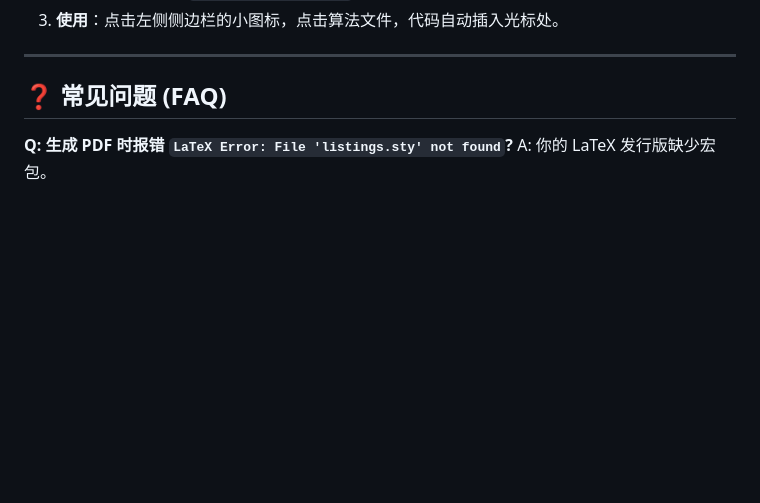
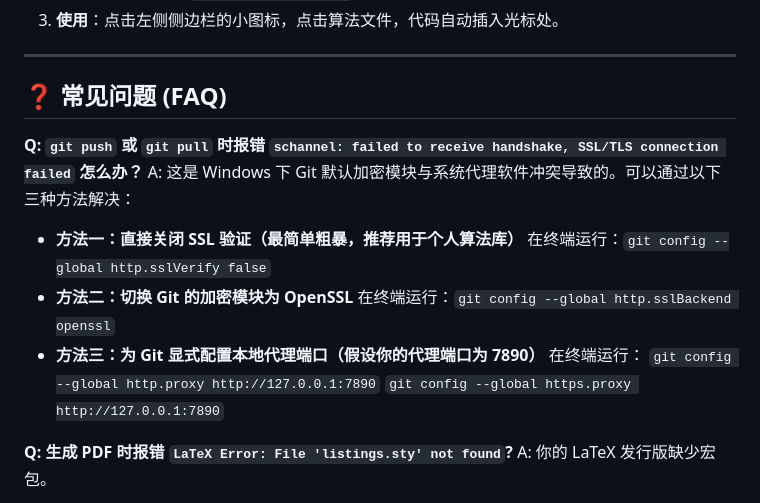
Before and after one commit to sbczqq/ICPC-Library, a Markdown page: USAGE.md, the part around one of its changes. Drawn GitHub-style; blank space fills up the shorter version.

Commit message:
Add:增加了使用文档的常见问题

```diff
--- a/USAGE.md
+++ b/USAGE.md
@@ -80,6 +80,17 @@
 
 ## ❓ 常见问题 (FAQ)
 
+**Q: `git push` 或 `git pull` 时报错 `schannel: failed to receive handshake, SSL/TLS connection failed` 怎么办？**
+A: 这是 Windows 下 Git 默认加密模块与系统代理软件冲突导致的。可以通过以下三种方法解决：
+* **方法一：直接关闭 SSL 验证（最简单粗暴，推荐用于个人算法库）**
+  在终端运行：`git config --global http.sslVerify false`
+* **方法二：切换 Git 的加密模块为 OpenSSL**
+  在终端运行：`git config --global http.sslBackend openssl`
+* **方法三：为 Git 显式配置本地代理端口（假设你的代理端口为 7890）**
+  在终端运行：
+  `git config --global http.proxy http://127.0.0.1:7890`
+  `git config --global https.proxy http://127.0.0.1:7890`
+
 **Q: 生成 PDF 时报错 `LaTeX Error: File 'listings.sty' not found`?**
 A: 你的 LaTeX 发行版缺少宏包。
 * **Windows (MiKTeX)**: 打开 MiKTeX Console，设置 "Always install missing packages on-the-fly"。
```
Also changed, not shown: other parts of USAGE.md (+1 -1 lines).
